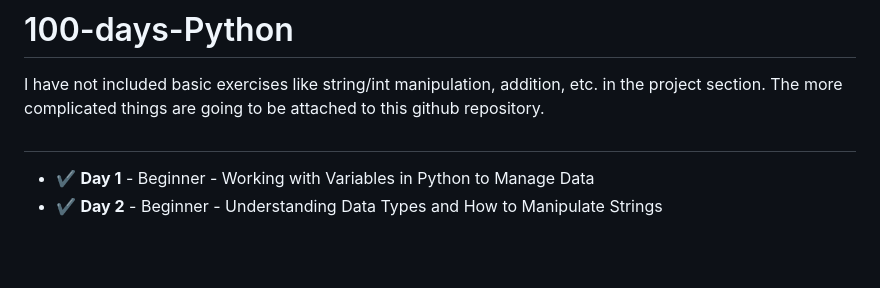
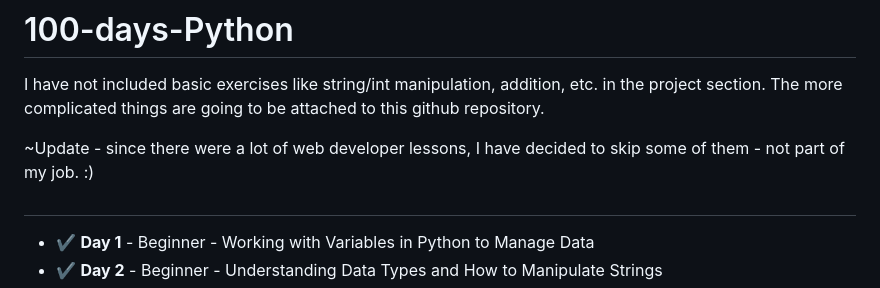
Before and after one commit to Carmui/100-days-Python, a Markdown page: README.md, the part around the change. Rendered like a GitHub page; blank space fills up the shorter version.

Commit message:
Readme update - skipped days

```diff
--- a/README.md
+++ b/README.md
@@ -1,6 +1,8 @@
 # 100-days-Python
 
 I have not included basic exercises like string/int manipulation, addition, etc. in the project section. The more complicated things are going to be attached to this github repository.
+
+~Update - since there were a lot of web developer lessons, I have decided to skip some of them - not part of my job. :)
 
 #
 
```
